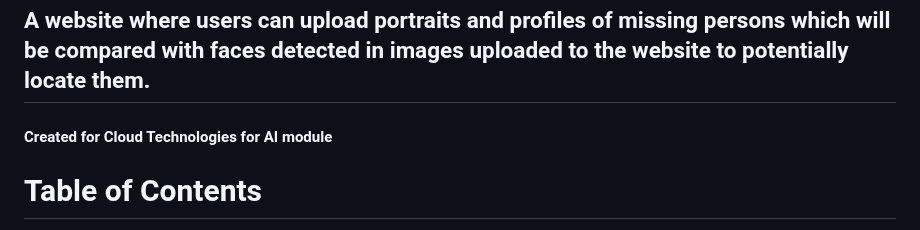
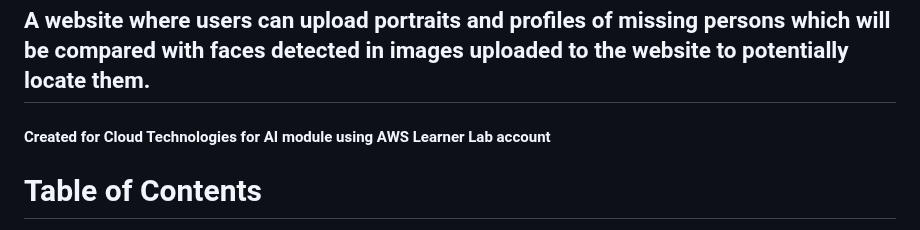
Before and after one commit to celestina21/Find-Missing-Faces-, a Markdown page: README.md, the part around the change. GitHub-like rendering.

```diff
--- a/README.md
+++ b/README.md
@@ -1,6 +1,6 @@
 # Find Missing Faces - Facial Recognition Website Built With AWS
 ## A website where users can upload portraits and profiles of missing persons which will be compared with faces detected in images uploaded to the website to potentially locate them.
-#### Created for Cloud Technologies for AI module
+#### Created for Cloud Technologies for AI module using AWS Learner Lab account
 
 # Table of Contents
 - [Details](#details)
```
